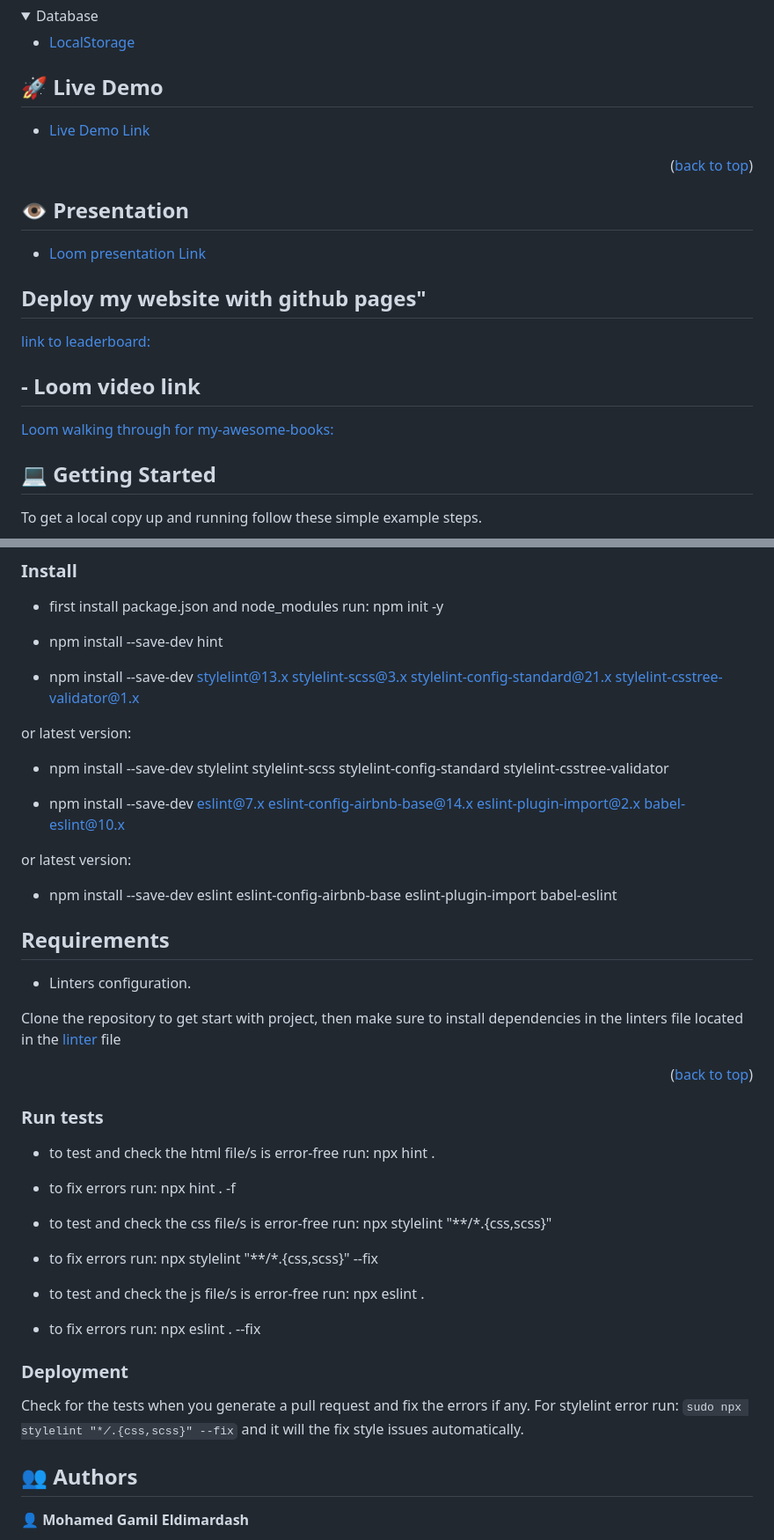
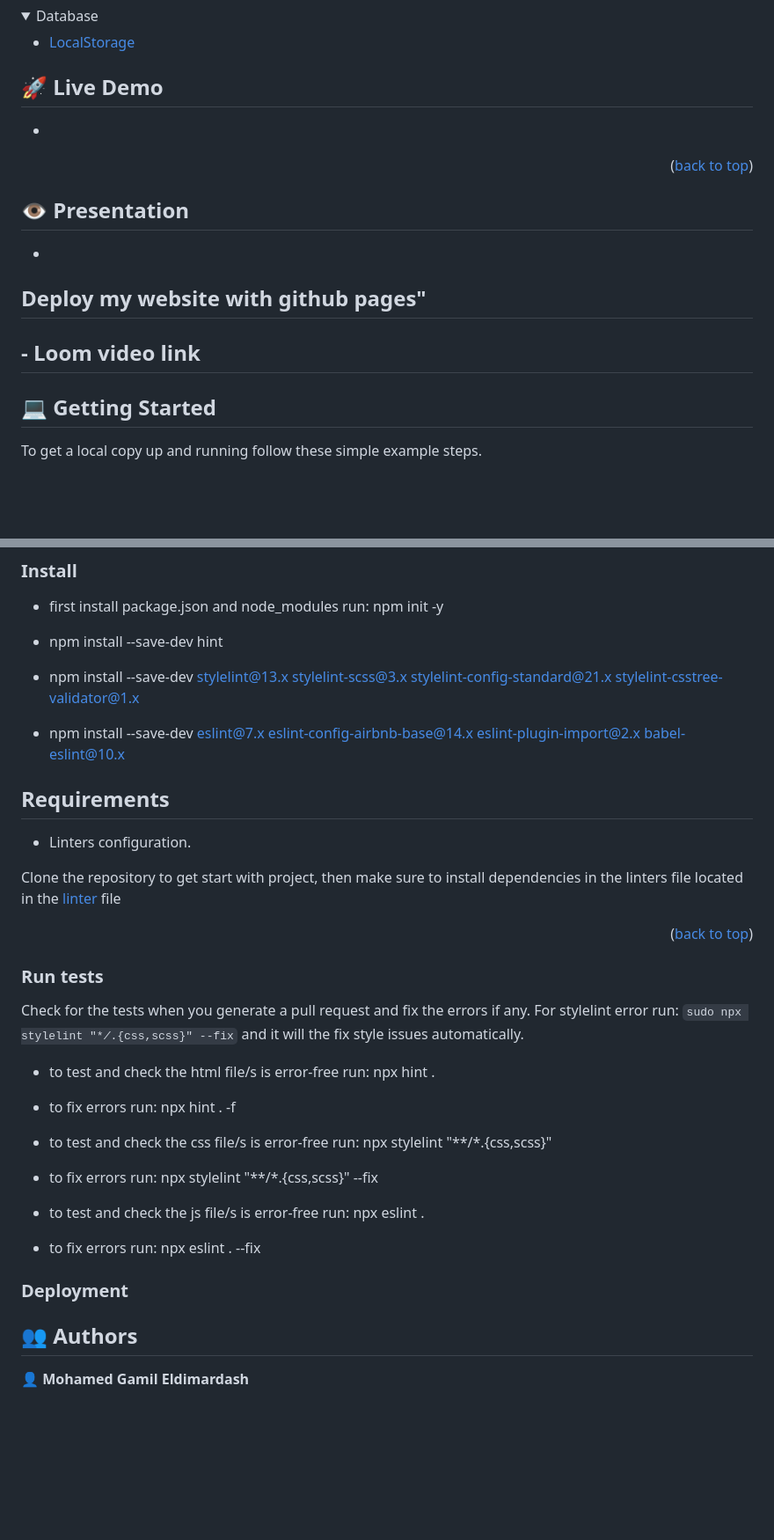
Before and after one commit to MMGGYY66/leaderboard, a Markdown page: README.md, 2 parts joined by grey strips. Shown at 88% size. Drawn GitHub-style; folded sections open; blank space fills up the shorter version.

```diff
--- a/README.md
+++ b/README.md
@@ -80,21 +85,21 @@ The leaderboard website displays scores submitted by different players. It also
 
 ## 🚀 Live Demo <a name="live-demo"></a>
 
-- [Live Demo Link]()
+- []()
 
 <p align="right">(<a href="#readme-top">back to top</a>)</p>
 
 ## 👁 Presentation <a name="presentation"></a>
 
-- [Loom presentation Link]()
+- []()
 
 ## Deploy my website with github pages"
 
-[link to leaderboard:]()
+[]()
 
 ## - Loom video link
 
-[Loom walking through for my-awesome-books:]()
+[]()
 
 ## 💻 Getting Started <a name="getting-started"></a>
 
@@ -114,15 +119,7 @@ npm init -y
 
 - npm install --save-dev stylelint@13.x stylelint-scss@3.x stylelint-config-standard@21.x stylelint-csstree-validator@1.x
 
-or latest version:
-
-- npm install --save-dev stylelint stylelint-scss stylelint-config-standard stylelint-csstree-validator
-
 - npm install --save-dev eslint@7.x eslint-config-airbnb-base@14.x eslint-plugin-import@2.x babel-eslint@10.x
-
-or latest version:
-
-- npm install --save-dev eslint  eslint-config-airbnb-base  eslint-plugin-import  babel-eslint
 
 ## Requirements
 
@@ -133,6 +130,10 @@ Clone the repository to get start with project, then make sure to install depend
 <p align="right">(<a href="#readme-top">back to top</a>)</p>
 
 ### Run tests
+Check for the tests when you generate a pull request and fix the errors if any.
+For stylelint error run:
+<code>sudo npx stylelint "\*_/_.{css,scss}" --fix</code>
+and it will the fix style issues automatically.
 
 - to test and check the html file/s is error-free run:
 npx hint .
@@ -153,11 +154,6 @@ npx eslint . --fix
 
 ### Deployment
 
-Check for the tests when you generate a pull request and fix the errors if any.
-For stylelint error run:
-<code>sudo npx stylelint "\*_/_.{css,scss}" --fix</code>
-and it will the fix style issues automatically.
-
 <!-- AUTHORS -->
 
 ## 👥 Authors <a name="authors"></a>
```
Also changed, not shown: other parts of README.md (+8 -3 lines).
